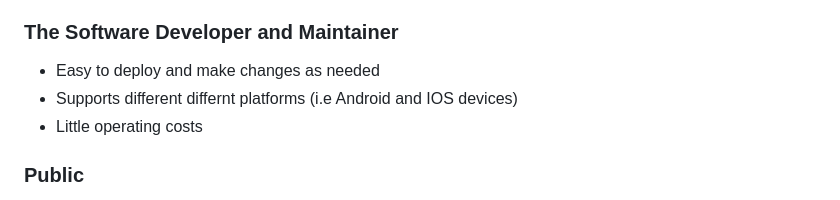
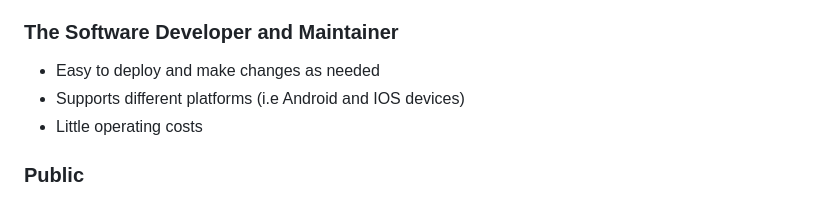
Before and after one commit to dahga/Little-Bits, a Markdown page: README.md, the part around the change. Rendered like a GitHub page.

Commit message:
Update README.md
more minor fixes

```diff
--- a/README.md
+++ b/README.md
@@ -15,7 +15,7 @@ Interests are equal with the CountDown Applicator. Businesses and the public ali
 
 ### The Software Developer and Maintainer
 - Easy to deploy and make changes as needed
-- Supports different differnt platforms (i.e Android and IOS devices)
+- Supports different platforms (i.e Android and IOS devices)
 - Little operating costs
 
 
```
